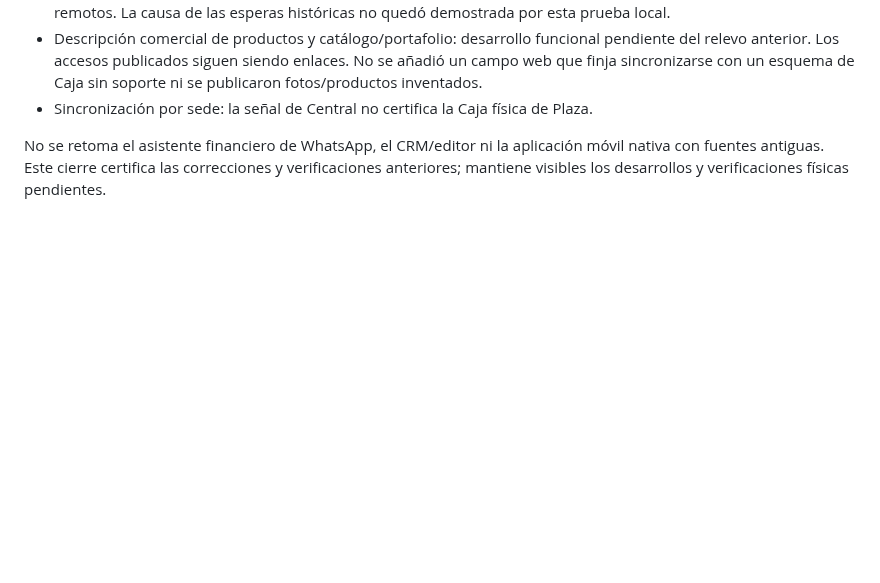
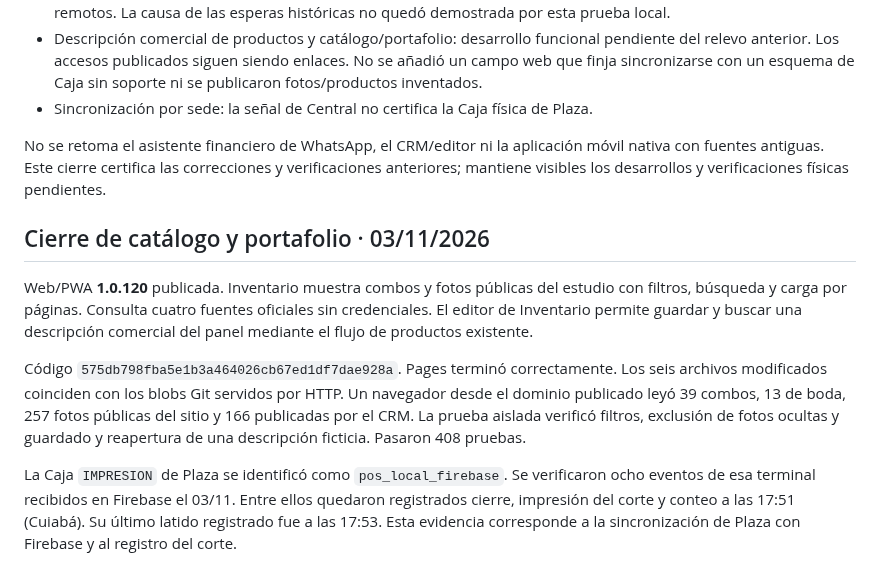
Before and after one commit to erickcarela58-star/dcarela-panel, a Markdown page: REVISION_PANEL_WEB_2026-11-03.md, the part around the change. GitHub-like rendering; blank space fills up the shorter version.

Commit message:
docs: record catalog release and Plaza terminal sync evidence

```diff
--- a/REVISION_PANEL_WEB_2026-11-03.md
+++ b/REVISION_PANEL_WEB_2026-11-03.md
@@ -59,3 +59,11 @@ Entradas, caché y manifiesto coherentes; todos los metadatos/URLs/hashes de Win
 - Sincronización por sede: la señal de Central no certifica la Caja física de Plaza.
 
 No se retoma el asistente financiero de WhatsApp, el CRM/editor ni la aplicación móvil nativa con fuentes antiguas. Este cierre certifica las correcciones y verificaciones anteriores; mantiene visibles los desarrollos y verificaciones físicas pendientes.
+
+## Cierre de catálogo y portafolio · 03/11/2026
+
+Web/PWA **1.0.120** publicada. Inventario muestra combos y fotos públicas del estudio con filtros, búsqueda y carga por páginas. Consulta cuatro fuentes oficiales sin credenciales. El editor de Inventario permite guardar y buscar una descripción comercial del panel mediante el flujo de productos existente.
+
+Código `575db798fba5e1b3a464026cb67ed1df7dae928a`. Pages terminó correctamente. Los seis archivos modificados coinciden con los blobs Git servidos por HTTP. Un navegador desde el dominio publicado leyó 39 combos, 13 de boda, 257 fotos públicas del sitio y 166 publicadas por el CRM. La prueba aislada verificó filtros, exclusión de fotos ocultas y guardado y reapertura de una descripción ficticia. Pasaron 408 pruebas.
+
+La Caja `IMPRESION` de Plaza se identificó como `pos_local_firebase`. Se verificaron ocho eventos de esa terminal recibidos en Firebase el 03/11. Entre ellos quedaron registrados cierre, impresión del corte y conteo a las 17:51 (Cuiabá). Su último latido registrado fue a las 17:53. Esta evidencia corresponde a la sincronización de Plaza con Firebase y al registro del corte.
```
